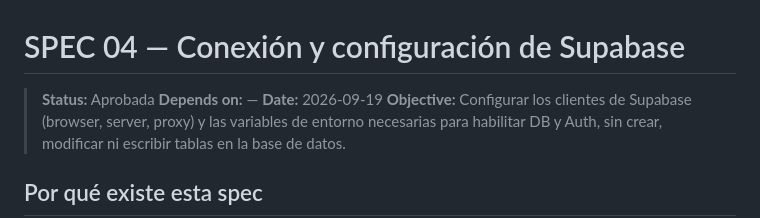
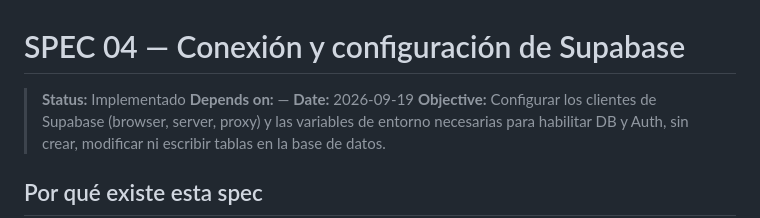
Before and after one commit to IvanSaNRoD/05-arcade-vault, a Markdown page: specs/04-conexion-configuracion-supabase.md, the part around the change. GitHub-like rendering.

Commit message:
chore: spec implemented

```diff
--- a/specs/04-conexion-configuracion-supabase.md
+++ b/specs/04-conexion-configuracion-supabase.md
@@ -1,6 +1,6 @@
 # SPEC 04 — Conexión y configuración de Supabase
 
-> **Status:** Aprobada
+> **Status:** Implementado
 > **Depends on:** —
 > **Date:** 2026-09-19
 > **Objective:** Configurar los clientes de Supabase (browser, server, proxy) y las variables de entorno necesarias para habilitar DB y Auth, sin crear, modificar ni escribir tablas en la base de datos.
```
